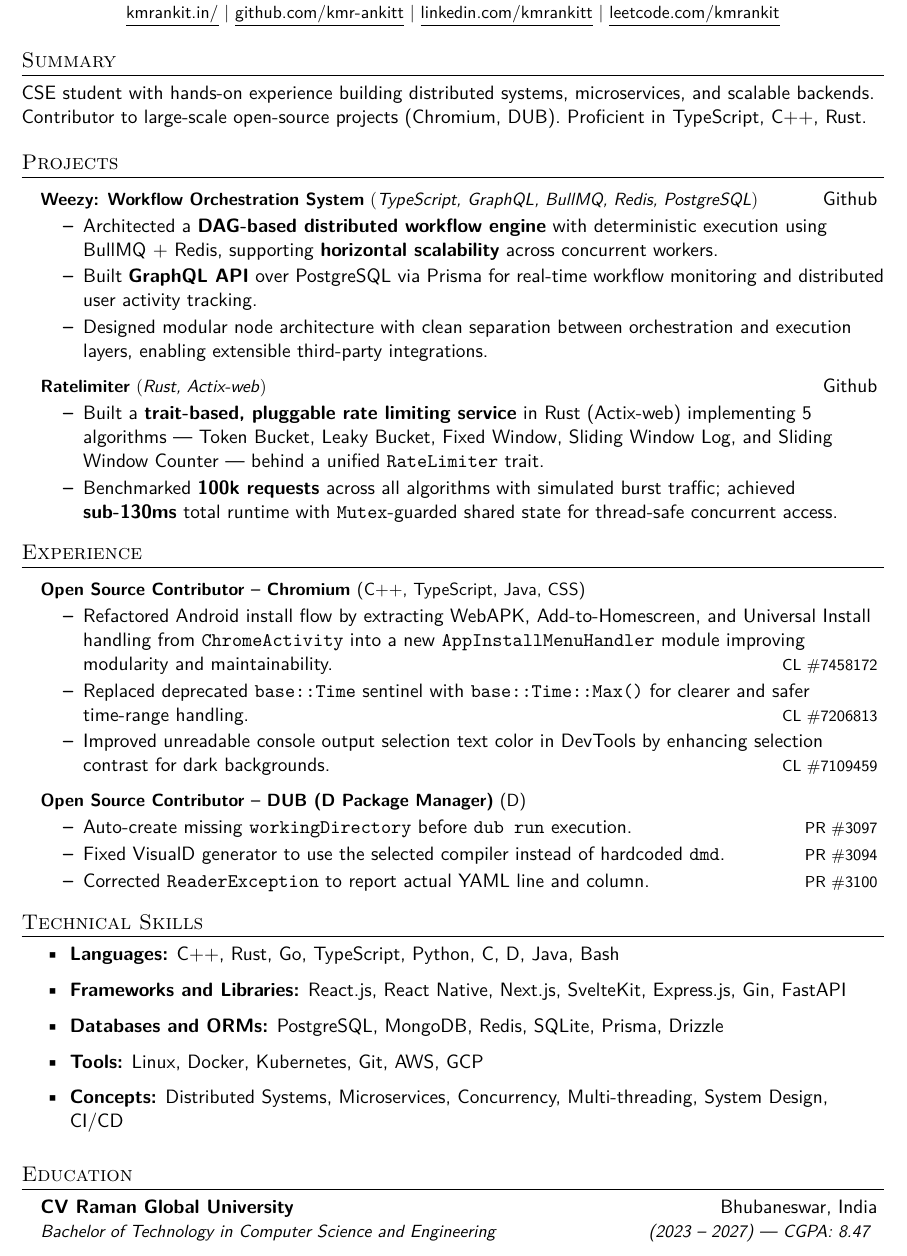
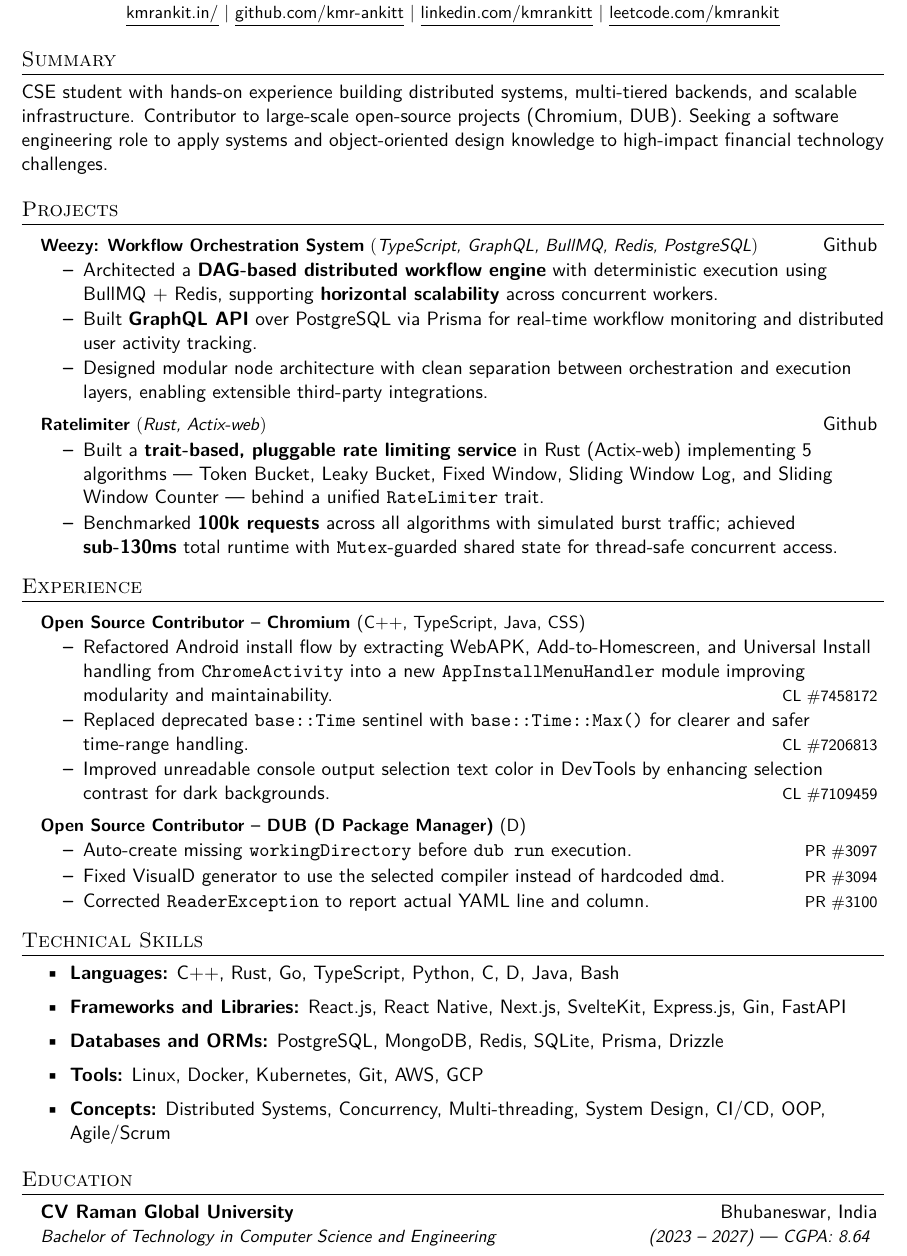
Before and after one commit to kmr-ankitt/Resume, a LaTeX CV (src/webresume.tex, which reads src/sections/education.tex, src/sections/skills.tex, src/sections/summary.tex): part of the page, cut so that both start at the same text. Compiled offline with pdfLaTeX.

Commit message:
chore: cgpa upgrade

```diff
--- a/src/sections/education.tex
+++ b/src/sections/education.tex
@@ -3,6 +3,6 @@
 
 \resumeSubheading
 {CV Raman Global University}{Bhubaneswar, India}
-{Bachelor of Technology in Computer Science and Engineering}{(2023 -- 2027) | CGPA: 8.47 }
+{Bachelor of Technology in Computer Science and Engineering}{(2023 -- 2027) | CGPA: 8.64 }
 
 \resumeSubHeadingListEnd
--- a/src/sections/skills.tex
+++ b/src/sections/skills.tex
@@ -5,5 +5,5 @@
 \resumeItem{\textbf{Frameworks and Libraries:} React.js, React Native, Next.js, SvelteKit, Express.js, Gin, FastAPI}
 \resumeItem{\textbf{Databases and ORMs:} PostgreSQL, MongoDB, Redis, SQLite, Prisma, Drizzle}
 \resumeItem{\textbf{Tools:} Linux, Docker, Kubernetes, Git, AWS, GCP}
-\resumeItem{\textbf{Concepts:} Distributed Systems, Microservices, Concurrency, Multi-threading, System Design, CI/CD}
+\resumeItem{\textbf{Concepts:} Distributed Systems, Concurrency, Multi-threading, System Design, CI/CD, OOP, Agile/Scrum}
 \resumeItemListEnd
--- a/src/sections/summary.tex
+++ b/src/sections/summary.tex
@@ -1,2 +1,2 @@
 \section{Summary}
-CSE student with hands-on experience building distributed systems, microservices, and scalable backends. Contributor to large-scale open-source projects (Chromium, DUB). Proficient in TypeScript, C++, Rust.
+CSE student with hands-on experience building distributed systems, multi-tiered backends, and scalable infrastructure. Contributor to large-scale open-source projects (Chromium, DUB). Seeking a software engineering role to apply systems and object-oriented design knowledge to high-impact financial technology challenges.
```
Also changed, not shown: out/webresume.pdf.
